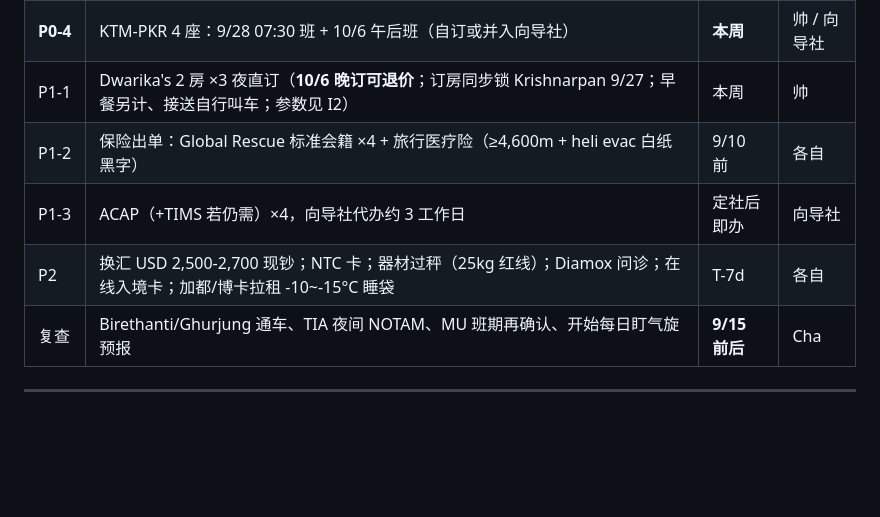
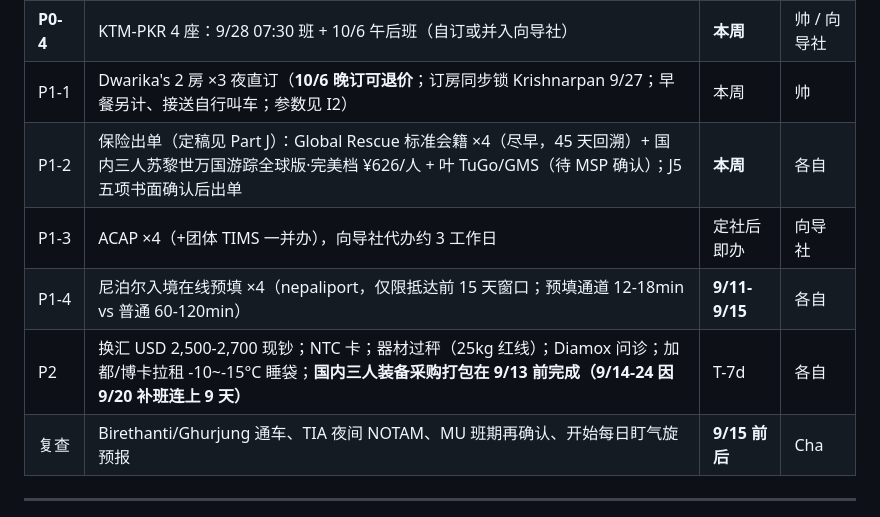
Before and after one commit to yejiahaoderek/nepal-abc-plan, a Markdown page: initial_plan.md, the part around one of its changes. Rendered like a GitHub page; blank space fills up the shorter version.

```diff
--- a/initial_plan.md
+++ b/initial_plan.md
@@ -479,9 +479,10 @@ ABC→Bamboo 6-7h，Bamboo→经 Chhomrong→Jhinu 5-6h，合计 **11-13h**（
 | **P0-3** | 国际机票出票：帅组 9/26 PVG-KMG-KTM（MU 合单 3 人，先电 95530）+ 10/7 KTM-天府-PVG（国航一票）；叶 9/25 00:30 3U + 回程 CX640（或 KE，出票前二选一） | **3 天内** | 各自 |
 | **P0-4** | KTM-PKR 4 座：9/28 07:30 班 + 10/6 午后班（自订或并入向导社） | **本周** | 帅 / 向导社 |
 | P1-1 | Dwarika's 2 房 ×3 夜直订（**10/6 晚订可退价**；订房同步锁 Krishnarpan 9/27；早餐另计、接送自行叫车；参数见 I2） | 本周 | 帅 |
-| P1-2 | 保险出单：Global Rescue 标准会籍 ×4 + 旅行医疗险（≥4,600m + heli evac 白纸黑字） | 9/10 前 | 各自 |
-| P1-3 | ACAP（+TIMS 若仍需）×4，向导社代办约 3 工作日 | 定社后即办 | 向导社 |
-| P2 | 换汇 USD 2,500-2,700 现钞；NTC 卡；器材过秤（25kg 红线）；Diamox 问诊；在线入境卡；加都/博卡拉租 -10~-15°C 睡袋 | T-7d | 各自 |
+| P1-2 | 保险出单（定稿见 Part J）：Global Rescue 标准会籍 ×4（尽早，45 天回溯）+ 国内三人苏黎世万国游踪全球版·完美档 ¥626/人 + 叶 TuGo/GMS（待 MSP 确认）；J5 五项书面确认后出单 | **本周** | 各自 |
+| P1-3 | ACAP ×4（+团体 TIMS 一并办），向导社代办约 3 工作日 | 定社后即办 | 向导社 |
+| P1-4 | 尼泊尔入境在线预填 ×4（nepaliport，仅限抵达前 15 天窗口；预填通道 12-18min vs 普通 60-120min） | **9/11-9/15** | 各自 |
+| P2 | 换汇 USD 2,500-2,700 现钞；NTC 卡；器材过秤（25kg 红线）；Diamox 问诊；加都/博卡拉租 -10~-15°C 睡袋；**国内三人装备采购打包在 9/13 前完成（9/14-24 因 9/20 补班连上 9 天）** | T-7d | 各自 |
 | 复查 | Birethanti/Ghurjung 通车、TIA 夜间 NOTAM、MU 班期再确认、开始每日盯气旋预报 | **9/15 前后** | Cha |
 
 ---
```
Also changed, not shown: other parts of initial_plan.md (+39 -0 lines).
